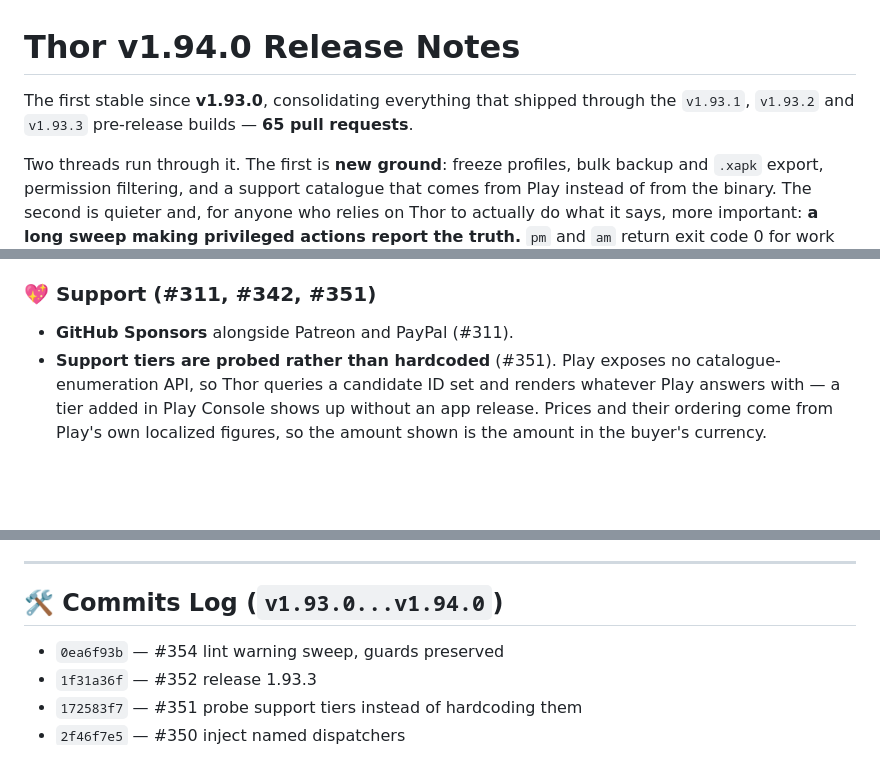
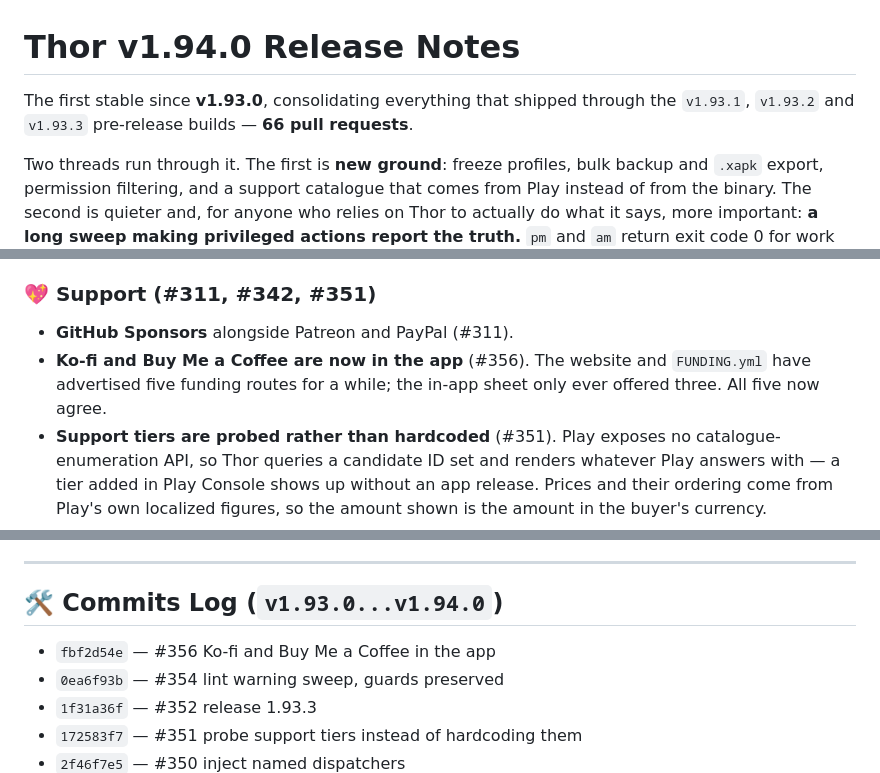
Before and after one commit to trinadhthatakula/Thor, a Markdown page: release-notes/v1.94.0/github.md, 3 parts joined by grey strips. Drawn GitHub-style; blank space fills up the shorter version.

Commit message:
docs(release-notes): record #356 in the v1.94.0 notes
1940 has not published yet — dev-check.yml fires on push to master, and the
dev->master merge is still to come — so #356 belongs to this release rather
than the next one, and the notes have to say so.

Three edits, all in github.md: a bullet under Support, the commit-log line, and
the intro's PR count, which is a number the commit log can be counted against
and so goes stale loudly. 65 -> 66; the two now agree.

playstore.txt and telegram.md are deliberately untouched. Both are size-capped
(483/500 chars and 804 units against a ~870 budget), and "two more ways to
donate" is not what a Play or Telegram reader needs from a release that fixed a
data-wiping freeze. github.md is the audit trail and takes it.

check-shizu-manifest.sh still passes, including the changelog-matches-
playstore.txt check for versionCode 1940.

```diff
--- a/release-notes/v1.94.0/github.md
+++ b/release-notes/v1.94.0/github.md
@@ -1,7 +1,7 @@
 # Thor v1.94.0 Release Notes
 
 The first stable since **v1.93.0**, consolidating everything that shipped through the
-`v1.93.1`, `v1.93.2` and `v1.93.3` pre-release builds — **65 pull requests**.
+`v1.93.1`, `v1.93.2` and `v1.93.3` pre-release builds — **66 pull requests**.
 
 Two threads run through it. The first is **new ground**: freeze profiles, bulk backup and
 `.xapk` export, permission filtering, and a support catalogue that comes from Play instead of
@@ -136,6 +136,9 @@ suspension another privilege mode applied.
 ### 💖 Support (#311, #342, #351)
 
 * **GitHub Sponsors** alongside Patreon and PayPal (#311).
+* **Ko-fi and Buy Me a Coffee are now in the app** (#356). The website and `FUNDING.yml` have
+  advertised five funding routes for a while; the in-app sheet only ever offered three. All five
+  now agree.
 * **Support tiers are probed rather than hardcoded** (#351). Play exposes no catalogue-
   enumeration API, so Thor queries a candidate ID set and renders whatever Play answers with —
   a tier added in Play Console shows up without an app release. Prices and their ordering come
@@ -179,6 +182,7 @@ suspension another privilege mode applied.
 
 ## 🛠 Commits Log (`v1.93.0...v1.94.0`)
 
+* `fbf2d54e` — #356 Ko-fi and Buy Me a Coffee in the app
 * `0ea6f93b` — #354 lint warning sweep, guards preserved
 * `1f31a36f` — #352 release 1.93.3
 * `172583f7` — #351 probe support tiers instead of hardcoding them
```
